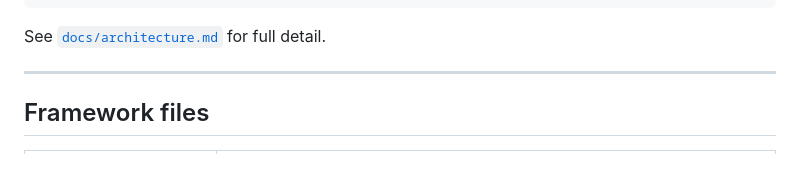
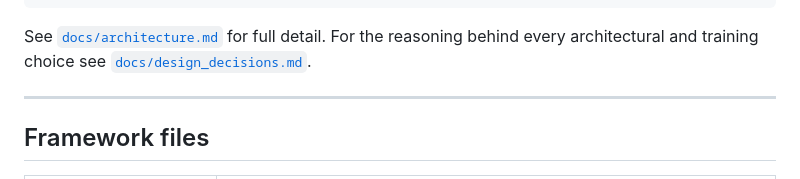
Before and after one commit to moquedace/soilcnn, a Markdown page: README.md, the part around the change. Drawn GitHub-style; folded sections open.

````diff
--- a/README.md
+++ b/README.md
@@ -92,6 +92,7 @@ Input patches
 ```
 
 See [`docs/architecture.md`](docs/architecture.md) for full detail.
+For the reasoning behind every architectural and training choice see [`docs/design_decisions.md`](docs/design_decisions.md).
 </details>
 
 ---
````
Also changed, not shown: docs/design_decisions.md (added, +547 -0 lines).
